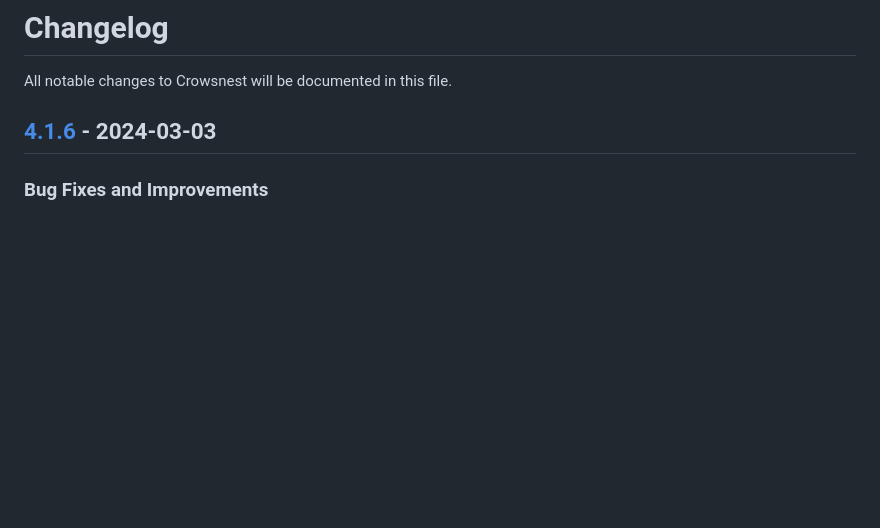
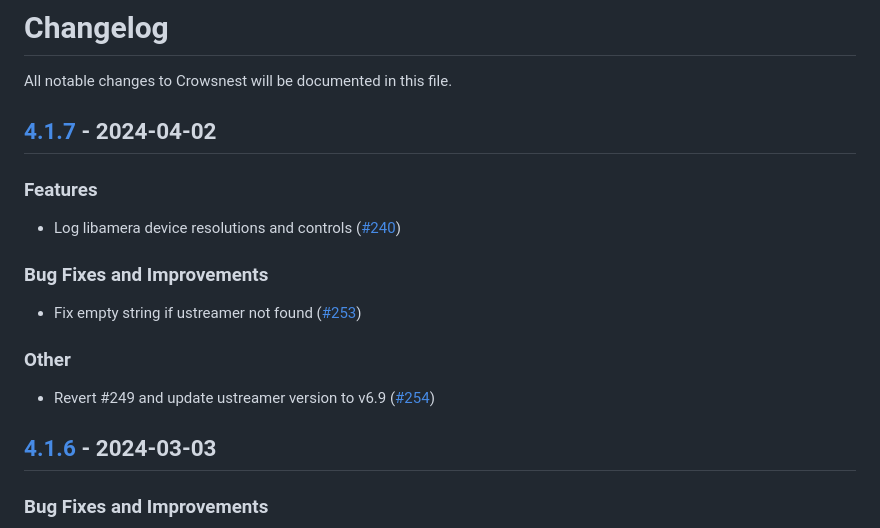
Before and after one commit to mainsail-crew/crowsnest, a Markdown page: CHANGELOG.md, the part around the change. Drawn GitHub-style; blank space fills up the shorter version.

Commit message:
docs(changelog): update changelog

```diff
--- a/CHANGELOG.md
+++ b/CHANGELOG.md
@@ -1,6 +1,19 @@
 <!-- THIS FILE IS UPDATED AUTOMATICALLY, ANY CHANGES WILL BE OVERRIDDEN -->
 # Changelog
 All notable changes to Crowsnest will be documented in this file.
+
+## [4.1.7](https://github.com/mainsail-crew/crowsnest/releases/tag/v4.1.7) - 2024-04-02
+### Features
+
+- Log libamera device resolutions and controls ([#240](https://github.com/mainsail-crew/crowsnest/pull/240))
+
+### Bug Fixes and Improvements
+
+- Fix empty string if ustreamer not found ([#253](https://github.com/mainsail-crew/crowsnest/pull/253))
+
+### Other
+
+- Revert #249 and update ustreamer version to v6.9 ([#254](https://github.com/mainsail-crew/crowsnest/pull/254))
 
 ## [4.1.6](https://github.com/mainsail-crew/crowsnest/releases/tag/v4.1.6) - 2024-03-03
 ### Bug Fixes and Improvements
```
